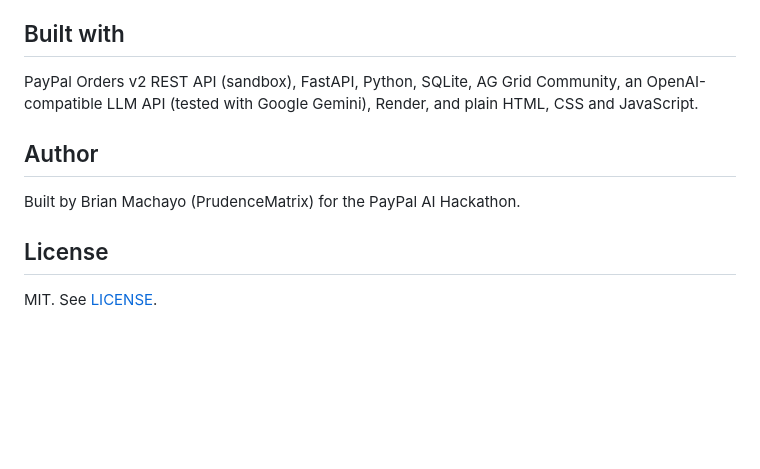
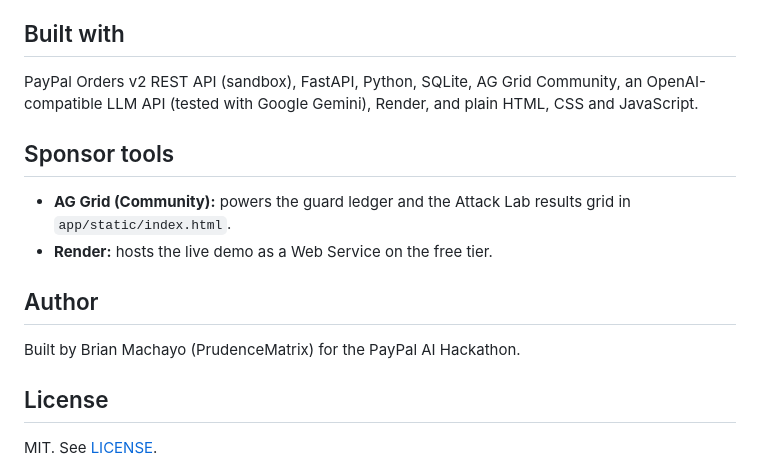
Before and after one commit to PrudenceMatrix/mandate-agent, a Markdown page: README.md, the part around the change. Rendered like a GitHub page; blank space fills up the shorter version.

Commit message:
added sponsor description

```diff
--- a/README.md
+++ b/README.md
@@ -229,9 +229,15 @@ This is a hackathon prototype, and it is honest about what it is not.
 
 PayPal Orders v2 REST API (sandbox), FastAPI, Python, SQLite, AG Grid Community, an OpenAI-compatible LLM API (tested with Google Gemini), Render, and plain HTML, CSS and JavaScript.
 
+## Sponsor tools
+
+- **AG Grid (Community):** powers the guard ledger and the Attack Lab results grid in `app/static/index.html`.
+- **Render:** hosts the live demo as a Web Service on the free tier.
+
 ## Author
 
 Built by Brian Machayo (PrudenceMatrix) for the PayPal AI Hackathon.
+
 
 ## License
 
```
